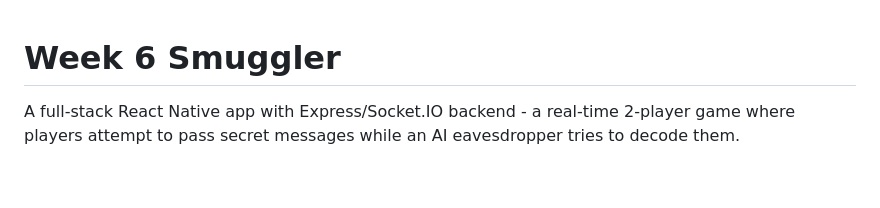
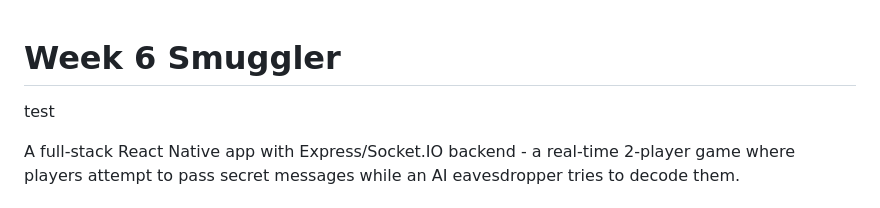
Before and after one commit to guy-car/week6-smuggler, a Markdown page: README.md, the part around the change. Rendered like a GitHub page; blank space fills up the shorter version.

```diff
--- a/README.md
+++ b/README.md
@@ -1,4 +1,6 @@
 # Week 6 Smuggler
+
+test
 
 A full-stack React Native app with Express/Socket.IO backend - a real-time 2-player game where players attempt to pass secret messages while an AI eavesdropper tries to decode them.
 
```
